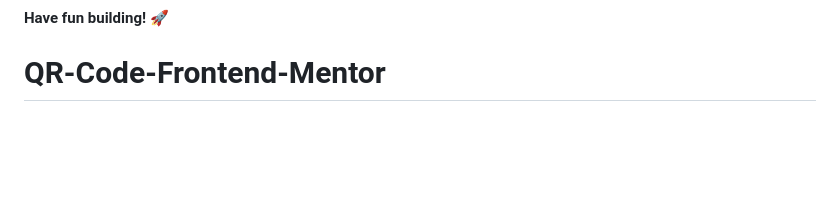
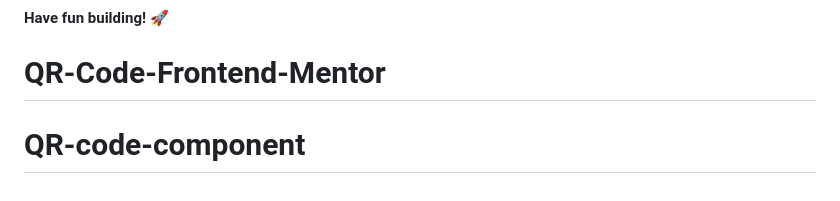
Before and after one commit to juanberme/QR-code-component, a Markdown page: README.md, the part around the change. Drawn GitHub-style; blank space fills up the shorter version.

```diff
--- a/README.md
+++ b/README.md
@@ -86,3 +86,4 @@ This challenge is completely free. Please share it with anyone who will find it
 
 **Have fun building!** 🚀
 # QR-Code-Frontend-Mentor
+# QR-code-component
```
